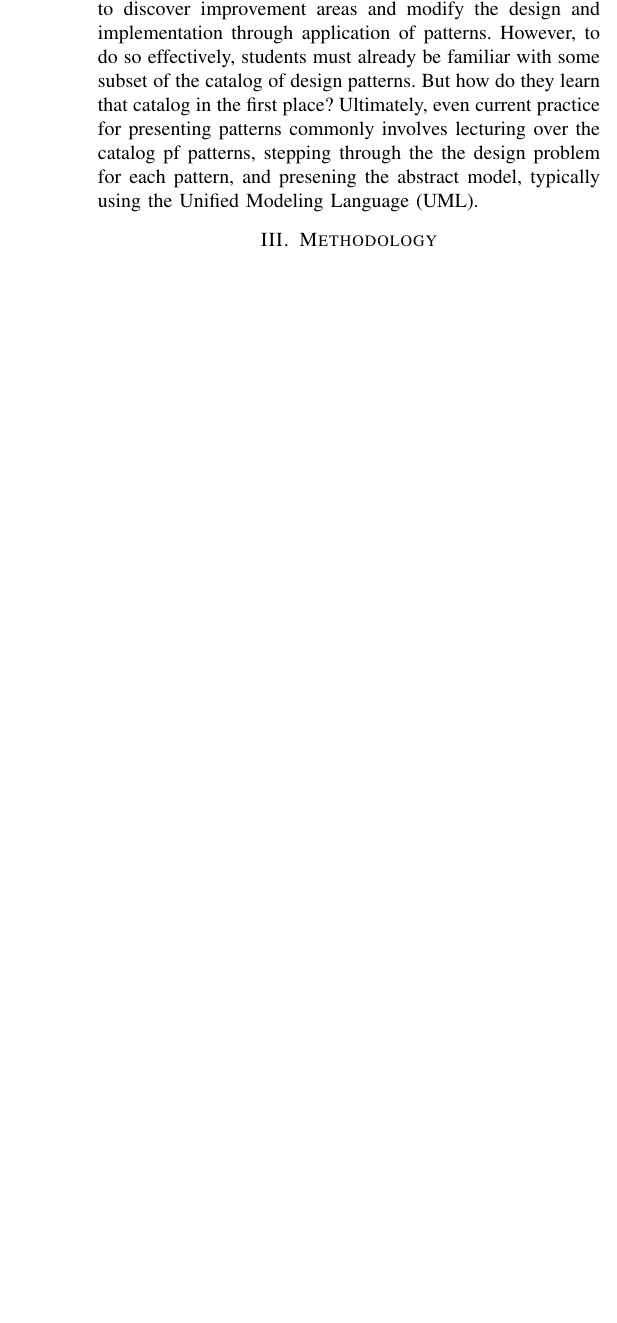
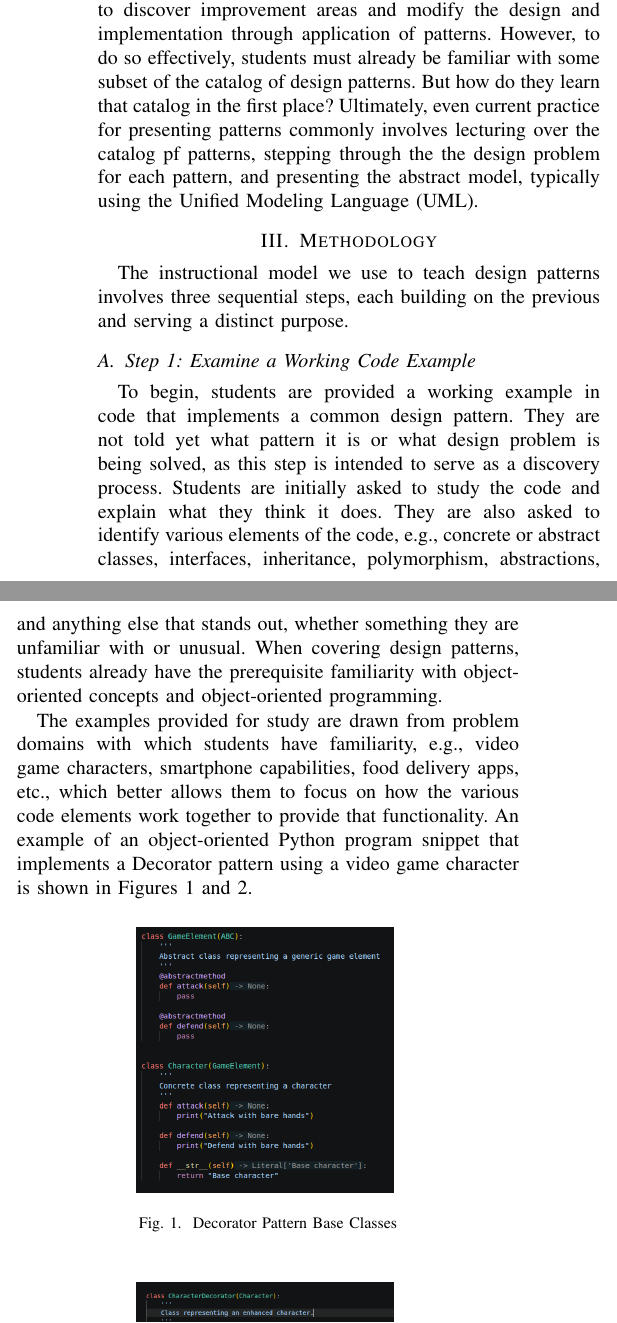
Before and after one commit to jhemmes65/rmccsc2026paper, a LaTeX paper (paper.tex): part of one column of page 2 of 3 before the commit and two parts of the columns of page 2 of 4 after it, the two joined at a grey line, cut so that both start at the same text, the shorter picture padded with empty space. Compiled offline with pdfLaTeX.

Commit message:
Started methodology section

```diff
--- a/paper.tex
+++ b/paper.tex
@@ -47,10 +47,22 @@ Despite decades of community experience in teaching software design patterns to
 
 Examining existing code to determine appropriate applications of design patterns is certainly nothing new. Since the introduction of the Gang of Four's Design Patterns catalog~\cite{gamma1994}, patterns have been covered in undergraduate programming courses, even as early as CS1~\cite{wallingford1996}. The benefits of using patterns to create elegant, maintainable software designs similarly has a lengthy history~\cite{schmidt1995}, which is commonly emphasized in lesson materials as motivation.
 
-One common practice is to provide students with an existing program of some size that either contains patterns fully implemented~\cite{chimalakonda2018}, or provides opportunities to apply patterns in code that does not already contain them. Commonly we see this using examples of computer games~\cite{gestwicki2008, healy2023, valdick2026}. These types of programs tend to be rather large with some inherent complexity. Games also tend to be designed and implemented using multiple logical layers representing separation of concerns, e.g., graphics, gameplay, data, etc., and therefore there is an abundance of opportunity for students to discover improvement areas and modify the design and implementation through application of patterns. However, to do so effectively, students must already be familiar with some subset of the catalog of design patterns. But how do they learn that catalog in the first place? Ultimately, even current practice for presenting patterns commonly involves lecturing over the catalog pf patterns, stepping through the the design problem for each pattern, and presening the abstract model, typically using the Unified Modeling Language (UML).
+One common practice is to provide students with an existing program of some size that either contains patterns fully implemented~\cite{chimalakonda2018}, or provides opportunities to apply patterns in code that does not already contain them. Commonly we see this using examples of computer games~\cite{gestwicki2008, healy2023, valdick2026}. These types of programs tend to be rather large with some inherent complexity. Games also tend to be designed and implemented using multiple logical layers representing separation of concerns, e.g., graphics, gameplay, data, etc., and therefore there is an abundance of opportunity for students to discover improvement areas and modify the design and implementation through application of patterns. However, to do so effectively, students must already be familiar with some subset of the catalog of design patterns. But how do they learn that catalog in the first place? Ultimately, even current practice for presenting patterns commonly involves lecturing over the catalog pf patterns, stepping through the the design problem for each pattern, and presenting the abstract model, typically using the Unified Modeling Language (UML).
 
 
 
 \section{Methodology}
 
-declarative and procedural knowledge
+The instructional model we use to teach design patterns involves three sequential steps, each building on the previous and serving a distinct purpose.
+
+\subsection{Step 1: Examine a Working Code Example}
+
+To begin, students are provided a working example in code that implements a common design pattern. They are not told yet what pattern it is or what design problem is being solved, as this step is intended to serve as a discovery process. Students are initially asked to study the code and explain what they think it does. They are also asked to identify various elements of the code, e.g., concrete or abstract classes, interfaces, inheritance, polymorphism, abstractions, and anything else that stands out, whether something they are unfamiliar with or unusual. When covering design patterns, students already have the prerequisite familiarity with object-oriented concepts and object-oriented programming.
+
+The examples provided for study are drawn from problem domains with which students have familiarity, e.g., video game characters, smartphone capabilities, food delivery apps, etc., which better allows them to focus on how the various code elements work together to provide that functionality. An example of an object-oriented Python program snippet that implements a Decorator pattern using a video game character is shown in Figures~1 and~2.
+
+\begin{figure}[h]
+\centering
+\includegraphics[width=0.25\textwidth]{1.png}
+\label{code1}
+\caption{Decorator Pattern Base Classes}
@@ -57,3 +74,10 @@ declarative and procedural knowledge
+\label{code2}
+\caption{Decorator Pattern Concrete and Decorated Classes}
+\end{figure}
+
+\subsection{Step 2: Create Abstract Model from the Code}
+Once students understand what the code example does and have identified the relevant design elements, they are asked to create an abstract model of the code using a UML class diagram. By doing so, they can better visualize the elements and how they relate to each other as an object-oriented model. Students also visualize the purpose of class instance variables and how they contribute to program functionality when implemented in code.
+
 
 -------------------------------------------------------------
 This is garbage - rewrite
```
Also changed, not shown: paper.tex (13 more changed lines).
